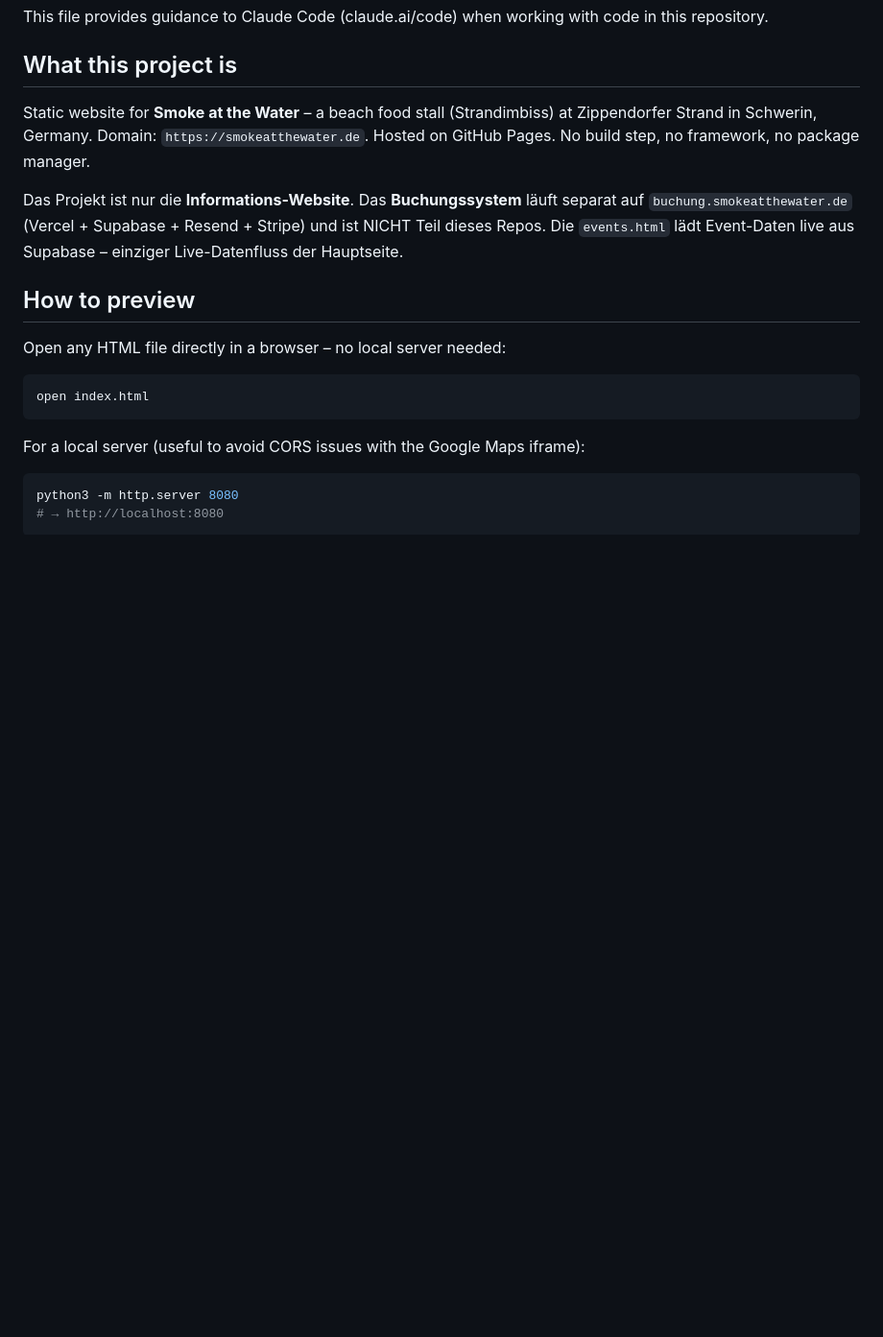
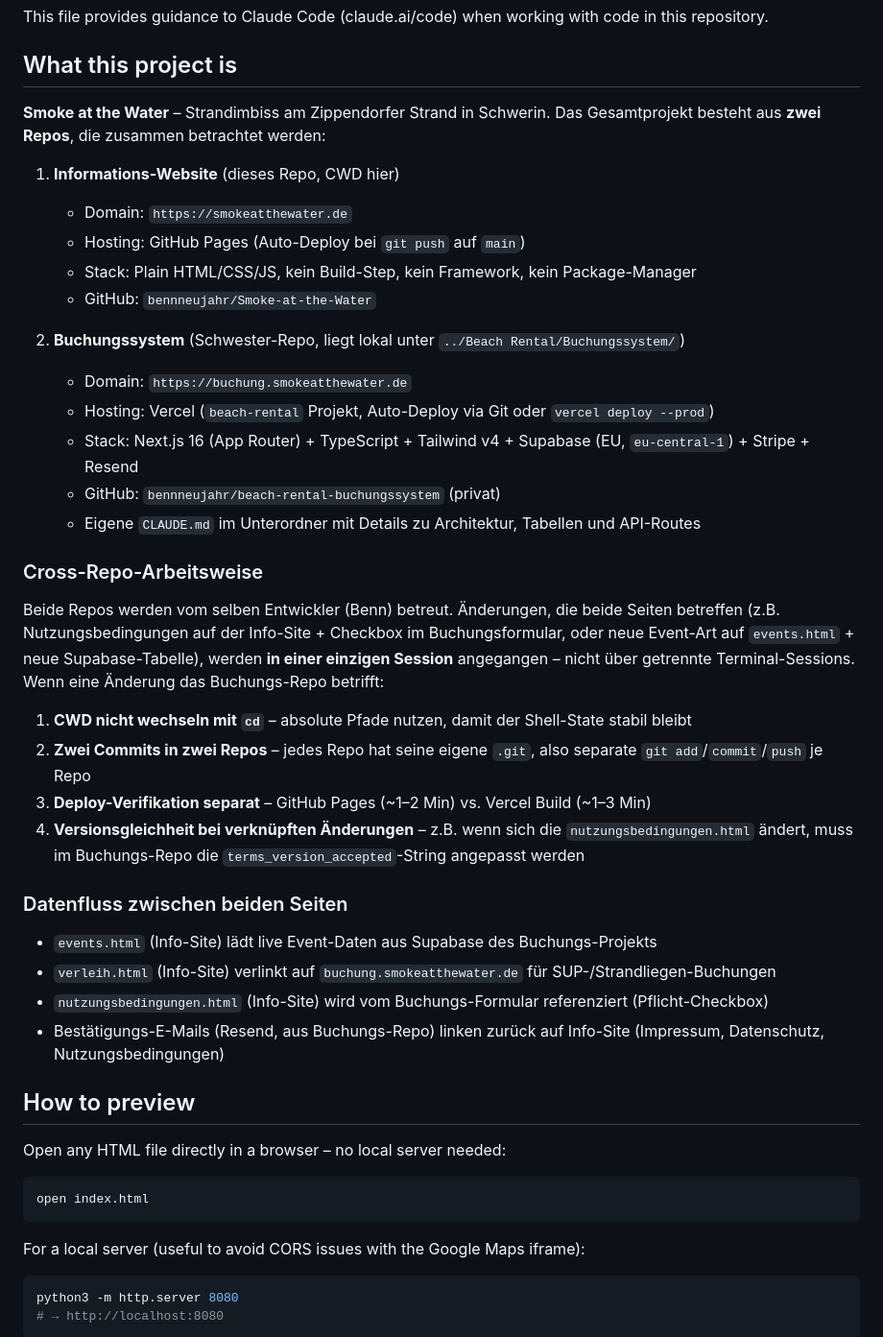
Before and after one commit to bennneujahr/Smoke-at-the-Water, a Markdown page: CLAUDE.md, the part around the change. Shown at 96% size. Drawn GitHub-style; blank space fills up the shorter version.

Commit message:
docs: CLAUDE.md – Buchungs-Repo als Teil des Gesamtprojekts aufnehmen
Das Buchungssystem (Next.js/Vercel/Supabase) unter ../Beach Rental/Buchungssystem/
gehört logisch zum selben Projekt und wird in derselben Claude-Session bearbeitet –
nicht mehr als getrenntes Repo mit eigener Session behandelt.

Ergänzt:
- Beide Repos explizit dokumentiert inkl. Pfad, Hosting, Stack, GitHub-Name
- Cross-Repo-Arbeitsweise (kein cd, je Repo eigener Commit, separate Deploy-Verifikation)
- Datenfluss zwischen Info-Site und Buchungssystem explizit beschrieben

```diff
--- a/CLAUDE.md
+++ b/CLAUDE.md
@@ -4,9 +4,36 @@ This file provides guidance to Claude Code (claude.ai/code) when working with co
 
 ## What this project is
 
-Static website for **Smoke at the Water** – a beach food stall (Strandimbiss) at Zippendorfer Strand in Schwerin, Germany. Domain: `https://smokeatthewater.de`. Hosted on GitHub Pages. No build step, no framework, no package manager.
+**Smoke at the Water** – Strandimbiss am Zippendorfer Strand in Schwerin. Das Gesamtprojekt besteht aus **zwei Repos**, die zusammen betrachtet werden:
 
-Das Projekt ist nur die **Informations-Website**. Das **Buchungssystem** läuft separat auf `buchung.smokeatthewater.de` (Vercel + Supabase + Resend + Stripe) und ist NICHT Teil dieses Repos. Die `events.html` lädt Event-Daten live aus Supabase – einziger Live-Datenfluss der Hauptseite.
+1. **Informations-Website** (dieses Repo, CWD hier)
+   - Domain: `https://smokeatthewater.de`
+   - Hosting: GitHub Pages (Auto-Deploy bei `git push` auf `main`)
+   - Stack: Plain HTML/CSS/JS, kein Build-Step, kein Framework, kein Package-Manager
+   - GitHub: `bennneujahr/Smoke-at-the-Water`
+
+2. **Buchungssystem** (Schwester-Repo, liegt lokal unter `../Beach Rental/Buchungssystem/`)
+   - Domain: `https://buchung.smokeatthewater.de`
+   - Hosting: Vercel (`beach-rental` Projekt, Auto-Deploy via Git oder `vercel deploy --prod`)
+   - Stack: Next.js 16 (App Router) + TypeScript + Tailwind v4 + Supabase (EU, `eu-central-1`) + Stripe + Resend
+   - GitHub: `bennneujahr/beach-rental-buchungssystem` (privat)
+   - Eigene `CLAUDE.md` im Unterordner mit Details zu Architektur, Tabellen und API-Routes
+
+### Cross-Repo-Arbeitsweise
+
+Beide Repos werden vom selben Entwickler (Benn) betreut. Änderungen, die beide Seiten betreffen (z.B. Nutzungsbedingungen auf der Info-Site + Checkbox im Buchungsformular, oder neue Event-Art auf `events.html` + neue Supabase-Tabelle), werden **in einer einzigen Session** angegangen – nicht über getrennte Terminal-Sessions. Wenn eine Änderung das Buchungs-Repo betrifft:
+
+1. **CWD nicht wechseln mit `cd`** – absolute Pfade nutzen, damit der Shell-State stabil bleibt
+2. **Zwei Commits in zwei Repos** – jedes Repo hat seine eigene `.git`, also separate `git add`/`commit`/`push` je Repo
+3. **Deploy-Verifikation separat** – GitHub Pages (~1–2 Min) vs. Vercel Build (~1–3 Min)
+4. **Versionsgleichheit bei verknüpften Änderungen** – z.B. wenn sich die `nutzungsbedingungen.html` ändert, muss im Buchungs-Repo die `terms_version_accepted`-String angepasst werden
+
+### Datenfluss zwischen beiden Seiten
+
+- `events.html` (Info-Site) lädt live Event-Daten aus Supabase des Buchungs-Projekts
+- `verleih.html` (Info-Site) verlinkt auf `buchung.smokeatthewater.de` für SUP-/Strandliegen-Buchungen
+- `nutzungsbedingungen.html` (Info-Site) wird vom Buchungs-Formular referenziert (Pflicht-Checkbox)
+- Bestätigungs-E-Mails (Resend, aus Buchungs-Repo) linken zurück auf Info-Site (Impressum, Datenschutz, Nutzungsbedingungen)
 
 ## How to preview
 
```
